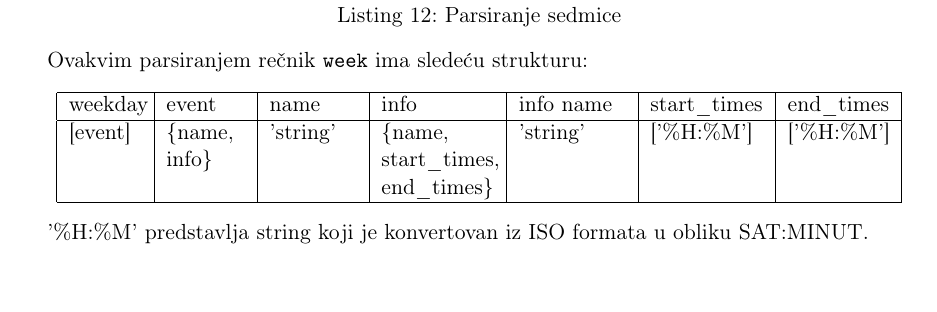
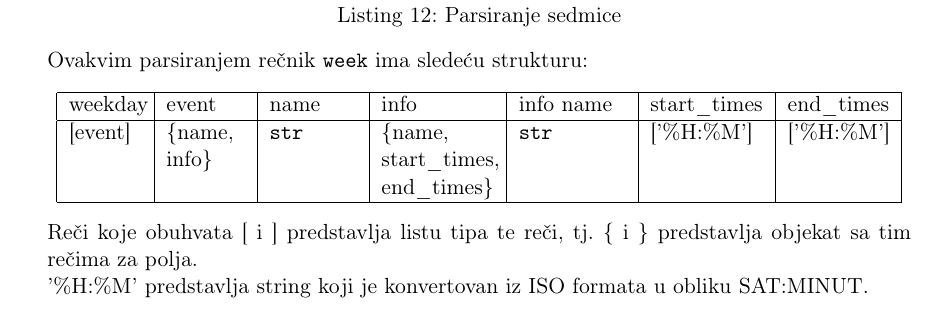
Before and after one commit to aleksasiriski/smerac, a LaTeX document (seminarskirad/smerac.tex): part of page 13 of 16, cut so that both start at the same text, the shorter picture padded with empty space. Compiled offline with pdfLaTeX.

Commit message:
ispravljen

```diff
--- a/seminarskirad/smerac.tex
+++ b/seminarskirad/smerac.tex
@@ -415,10 +415,12 @@ Ovakvim parsiranjem rečnik \texttt{week} ima sledeću strukturu:
     \hline
     weekday & event & name & info & info name & start\_times & end\_times \\
     \hline
-    [event] & \{name, info\} & 'string' & \{name, start\_times, end\_times\} & 'string' & ['\%H:\%M'] & ['\%H:\%M'] \\
+    [event] & \{name, info\} & \texttt{str} & \{name, start\_times, end\_times\} & \texttt{str} & ['\%H:\%M'] & ['\%H:\%M'] \\
     \hline
 \end{tabular}
 \end{center}
+Reči koje obuhvata [ i ] predstavlja listu tipa te reči, tj. \{ i \} predstavlja objekat sa tim rečima za polja.
+\\
 '\%H:\%M' predstavlja string koji je konvertovan iz ISO formata u obliku SAT:MINUT.
 \newpage
 \subsection{Kreiranje grafa}
```
Also changed, not shown: seminarskirad/smerac.pdf.
